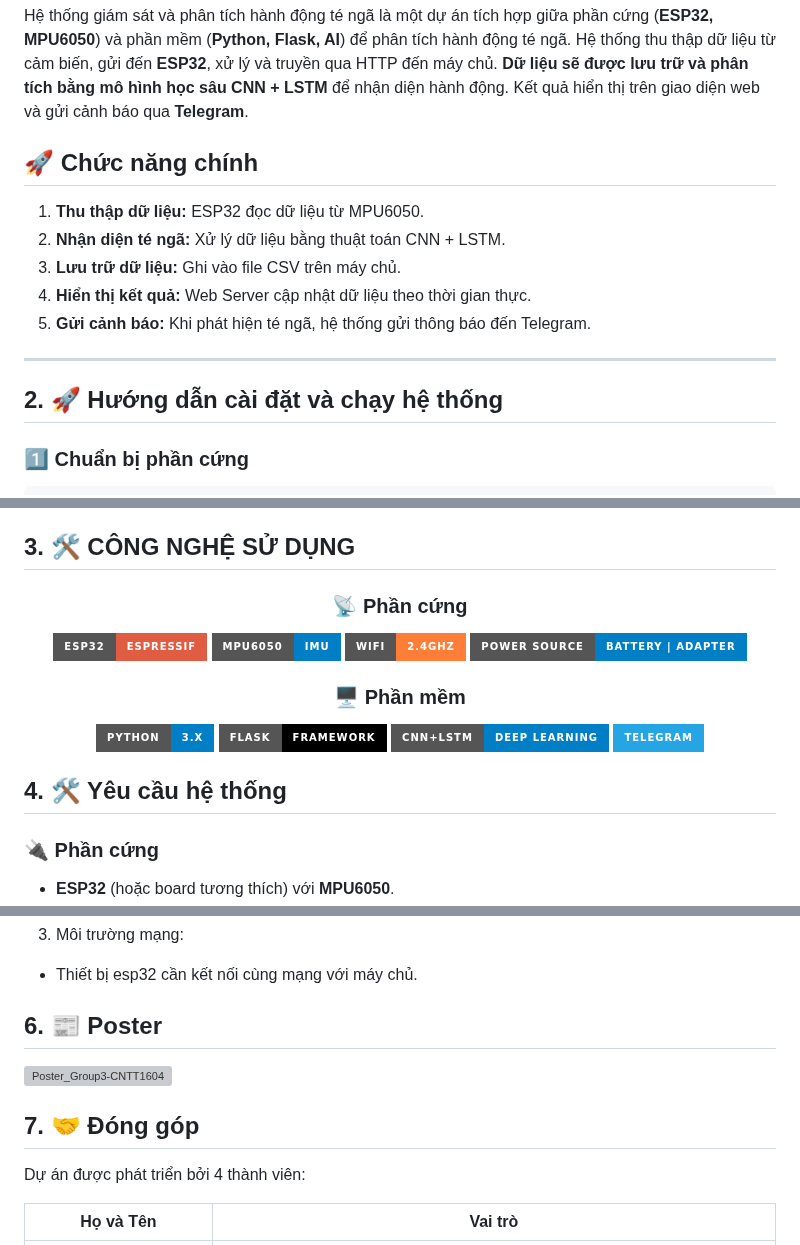
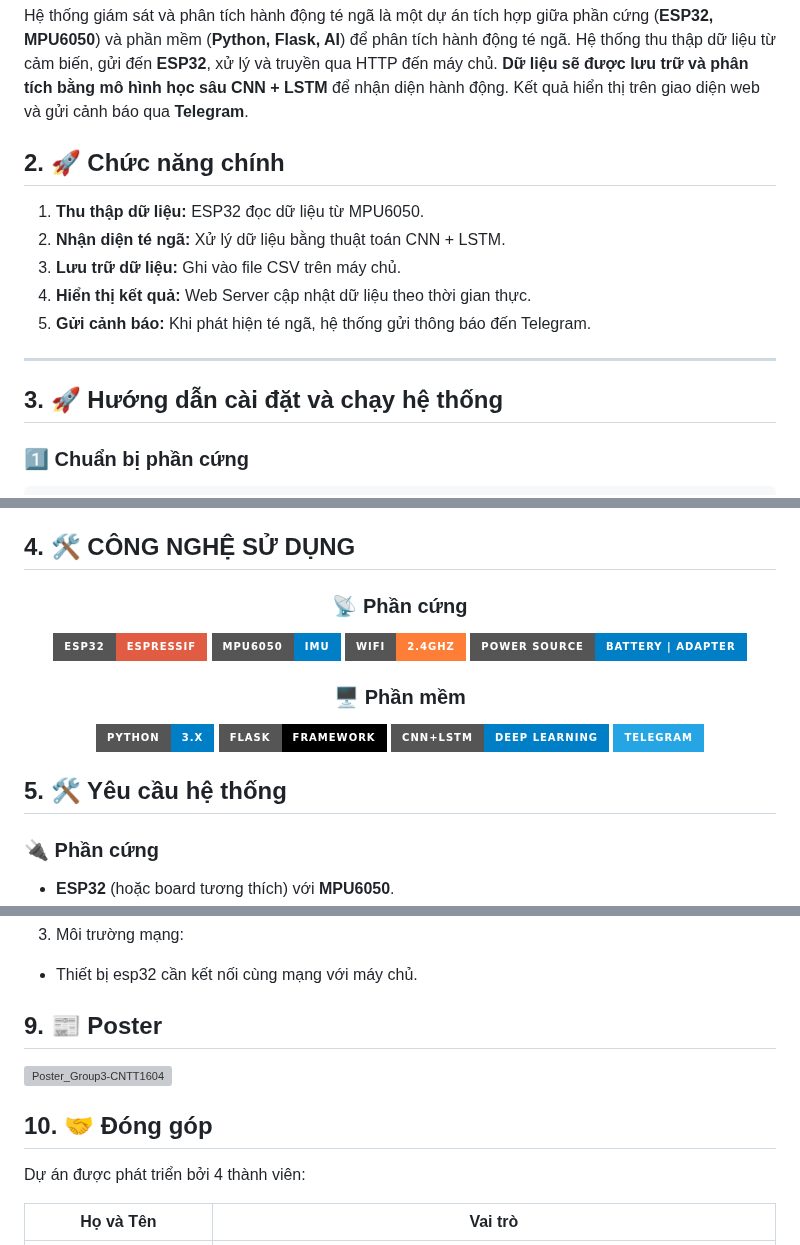
Before and after one commit to phamthihongngoc/phat-hien-te-nga, a Markdown page: README.md, 3 parts joined by grey strips. GitHub-like rendering; badges without logos; grey boxes are pictures that could not be loaded.

```diff
--- a/README.md
+++ b/README.md
@@ -17,7 +17,7 @@
 
 Hệ thống giám sát và phân tích hành động té ngã là một dự án tích hợp giữa phần cứng (**ESP32, MPU6050**) và phần mềm (**Python, Flask, AI**) để phân tích hành động té ngã. Hệ thống thu thập dữ liệu từ cảm biến, gửi đến **ESP32**, xử lý và truyền qua HTTP đến máy chủ. **Dữ liệu sẽ được lưu trữ và phân tích bằng mô hình học sâu CNN + LSTM** để nhận diện hành động. Kết quả hiển thị trên giao diện web và gửi cảnh báo qua **Telegram**.
 
-## 🚀 Chức năng chính
+## 2. 🚀 Chức năng chính
 
 1. **Thu thập dữ liệu:** ESP32 đọc dữ liệu từ MPU6050.
 2. **Nhận diện té ngã:** Xử lý dữ liệu bằng thuật toán CNN + LSTM.
@@ -27,7 +27,7 @@ Hệ thống giám sát và phân tích hành động té ngã là một dự á
 
 ---
 
-## 2. 🚀 Hướng dẫn cài đặt và chạy hệ thống
+## 3. 🚀 Hướng dẫn cài đặt và chạy hệ thống
 
 ### 1️⃣ Chuẩn bị phần cứng
     1. Kết Nối **MPU6050** với **ESP32** qua giao thức I2C.
@@ -84,7 +84,7 @@ pip install numpy tensorflow flask pandas matplotlib requests
     - Sau đó "Nhận cảnh báo" khi té ngã qua Telegram.
 
 
-## 3. 🛠️ CÔNG NGHỆ SỬ DỤNG
+## 4. 🛠️ CÔNG NGHỆ SỬ DỤNG
 
 <div align="center">
 
@@ -102,7 +102,7 @@ pip install numpy tensorflow flask pandas matplotlib requests
 
 </div>
 
-## 4. 🛠️ Yêu cầu hệ thống
+## 5. 🛠️ Yêu cầu hệ thống
 
 ### 🔌 Phần cứng
 - **ESP32** (hoặc board tương thích) với **MPU6050**.
@@ -193,12 +193,12 @@ Cài đặt Python 3 nếu chưa có, sau đó cài đặt các thư viện cầ
 4. Môi trường mạng:
 - Thiết bị esp32 cần kết nối cùng mạng với máy chủ.
 
-## 6. 📰 Poster
+## 9. 📰 Poster
 ![Poster_Group3-CNTT1604](https://github.com/user-attachments/assets/1bdc36ee-55a4-4208-b89d-b2c73969059d)
 
 
 
-## 7. 🤝 Đóng góp
+## 10. 🤝 Đóng góp
 Dự án được phát triển bởi 4 thành viên:
 
 | Họ và Tên              | Vai trò                  |
```
Also changed, not shown: other parts of README.md (+3 -3 lines).
